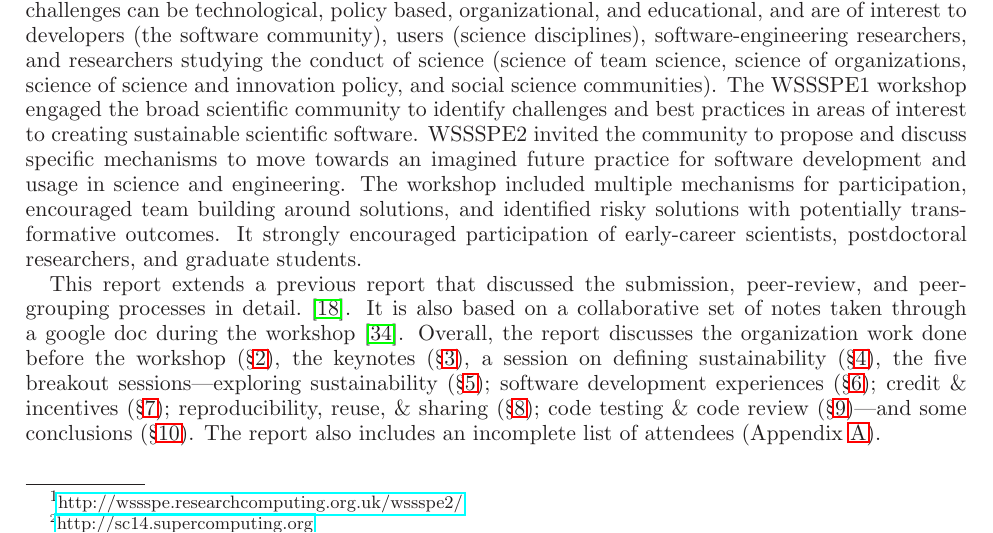
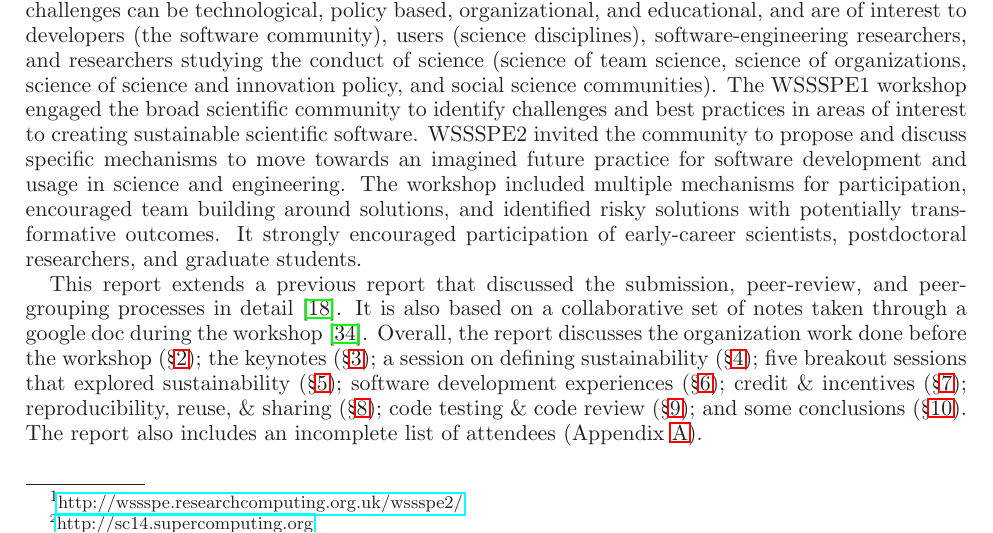
Before and after one commit to WSSSPE/meetings, a LaTeX paper (WSSSPE2_report/WSSSPE2_review.tex): part of page 1 of 14, cut so that both start at the same text. Compiled offline with LaTeX, dvips and Ghostscript.

Commit message:
no message

```diff
--- a/WSSSPE2_report/WSSSPE2_review.tex
+++ b/WSSSPE2_report/WSSSPE2_review.tex
@@ -158,18 +158,17 @@ potentially transformative outcomes. It strongly encouraged participation of
 early-career scientists, postdoctoral researchers, and graduate students.
 
 This report extends a previous report that discussed the submission,
-peer-review, and peer-grouping processes in detail.~\cite{WSSSPE2-pre-report}.
+peer-review, and peer-grouping processes in detail~\cite{WSSSPE2-pre-report}.
 It is also based on a collaborative set of notes taken through a google doc
 during the workshop~\cite{WSSSPE2-google-notes}. Overall, the report discusses
-the organization work done before the workshop (\S\ref{sec:preworkshop}), the
-keynotes (\S\ref{sec:keynotes}), a session on defining sustainability
-(\S\ref{sec:defining}), the five breakout sessions---exploring sustainability
+the organization work done before the workshop (\S\ref{sec:preworkshop}); the
+keynotes (\S\ref{sec:keynotes}); a session on defining sustainability
+(\S\ref{sec:defining}); five breakout sessions that explored sustainability
 (\S\ref{sec:exploring}); software development experiences (\S\ref{sec:devel});
 credit \& incentives (\S\ref{sec:credit}); reproducibility, reuse, \& sharing
 (\S\ref{sec:reproduce}); code testing \& code review
-(\S\ref{sec:code_testing})---and some conclusions (\S\ref{sec:conclusions}). The
-report also includes an incomplete list of attendees (Appendix
-\ref{sec:attendees}).
+(\S\ref{sec:code_testing}); and some conclusions (\S\ref{sec:conclusions}). The
+report also includes an incomplete list of attendees (Appendix~\ref{sec:attendees}).
 
 %%%%%%%%%%%%%%%%%%%%%%%%%%%%%%%%%%%%%%%%%%%%%%%%%%%%%%%%%%%%
 \section{Submissions, Peer-Review, and Peer-Grouping} \label{sec:preworkshop}
```
